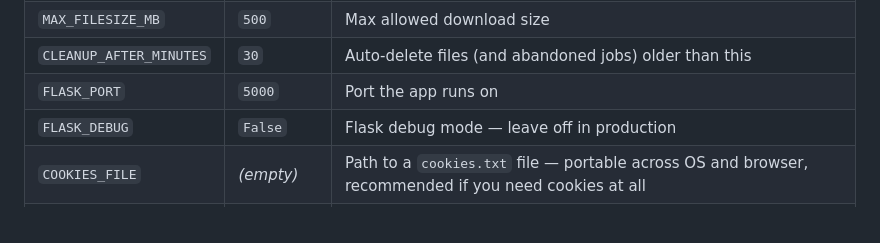
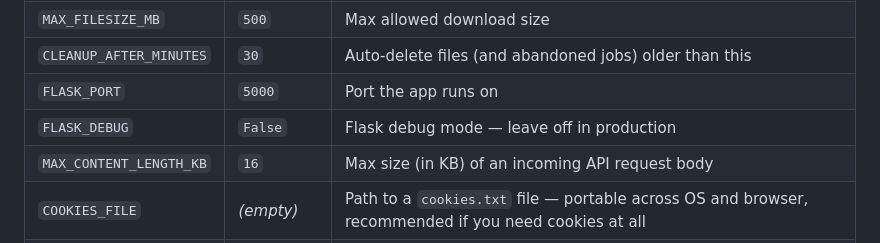
Before and after one commit to mosesamwoma/magpie, a Markdown page: README.md, the part around the change. GitHub-like rendering.

Commit message:
document MAX_CONTENT_LENGTH_KB env variable in README

```diff
--- a/README.md
+++ b/README.md
@@ -52,6 +52,7 @@ cp .env.example .env
 | `CLEANUP_AFTER_MINUTES` | `30`        | Auto-delete files (and abandoned jobs) older than this                                                   |
 | `FLASK_PORT`            | `5000`      | Port the app runs on                                                                                      |
 | `FLASK_DEBUG`           | `False`     | Flask debug mode — leave off in production                                                                |
+| `MAX_CONTENT_LENGTH_KB` | `16`        | Max size (in KB) of an incoming API request body                                                          |
 | `COOKIES_FILE`          | *(empty)*   | Path to a `cookies.txt` file — portable across OS and browser, recommended if you need cookies at all     |
 | `COOKIES_FROM_BROWSER`  | *(empty)*   | `auto` to try every installed browser automatically, or a specific one (`chrome`, `firefox`, etc.) — ignored if `COOKIES_FILE` is set. Leave empty on a headless server with no browser installed; `auto` will otherwise probe 8 browser cookie stores (and log an error for each) on every request. |
 
```
